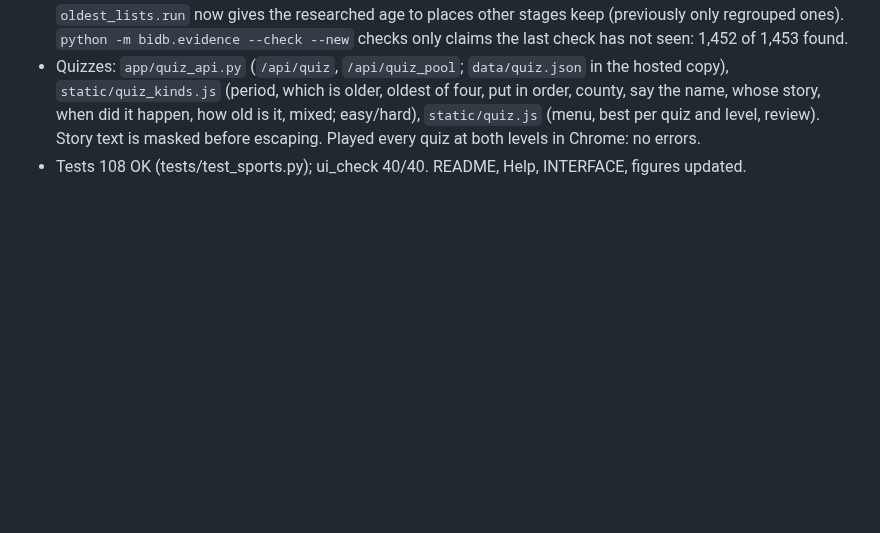
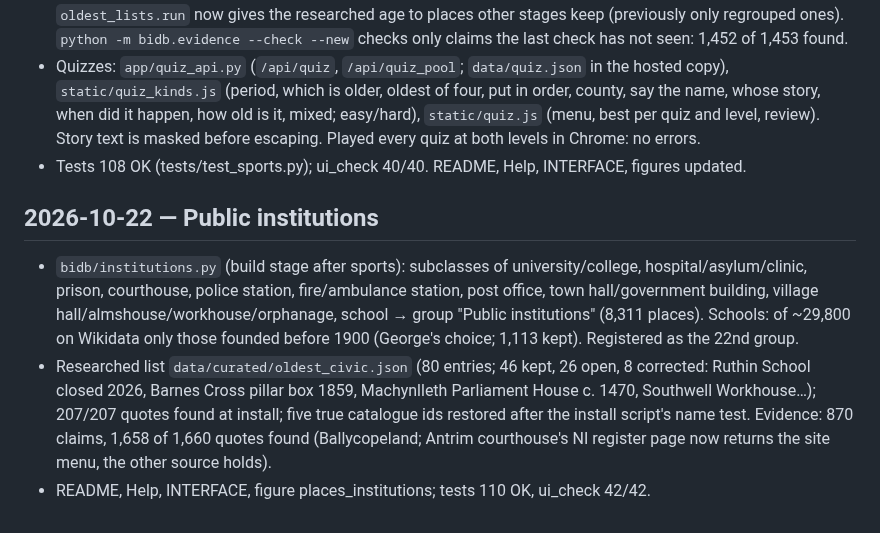
Before and after one commit to gddickinson/british-isles-oldest-buildings, a Markdown page: SESSION_LOG.md, the part around the change. Drawn GitHub-style; blank space fills up the shorter version.

```diff
--- a/SESSION_LOG.md
+++ b/SESSION_LOG.md
@@ -481,3 +481,15 @@
   when did it happen, how old is it, mixed; easy/hard), `static/quiz.js` (menu, best per quiz and level, review).
   Story text is masked before escaping. Played every quiz at both levels in Chrome: no errors.
 - Tests 108 OK (tests/test_sports.py); ui_check 40/40. README, Help, INTERFACE, figures updated.
+
+## 2026-10-22 — Public institutions
+- `bidb/institutions.py` (build stage after sports): subclasses of university/college, hospital/asylum/clinic,
+  prison, courthouse, police station, fire/ambulance station, post office, town hall/government building,
+  village hall/almshouse/workhouse/orphanage, school → group "Public institutions" (8,311 places). Schools: of
+  ~29,800 on Wikidata only those founded before 1900 (George's choice; 1,113 kept). Registered as the 22nd group.
+- Researched list `data/curated/oldest_civic.json` (80 entries; 46 kept, 26 open, 8 corrected: Ruthin School
+  closed 2026, Barnes Cross pillar box 1859, Machynlleth Parliament House c. 1470, Southwell Workhouse…);
+  207/207 quotes found at install; five true catalogue ids restored after the install script's name test.
+  Evidence: 870 claims, 1,658 of 1,660 quotes found (Ballycopeland; Antrim courthouse's NI register page now
+  returns the site menu, the other source holds).
+- README, Help, INTERFACE, figure places_institutions; tests 110 OK, ui_check 42/42.
```
Also changed, not shown: INTERFACE.md (+3 -2 lines), README.md (+14 -10 lines), docs/img/places_institutions.jpg (added), 15 other files.
